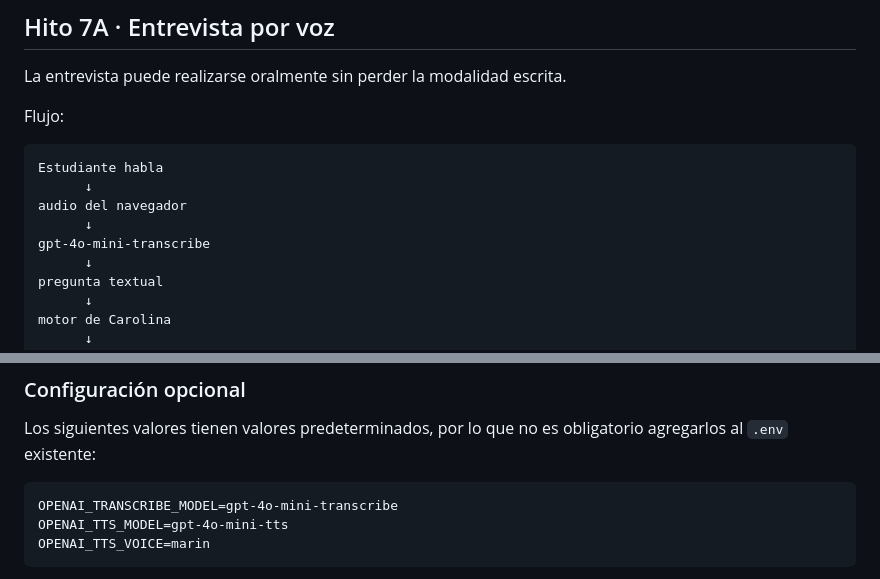
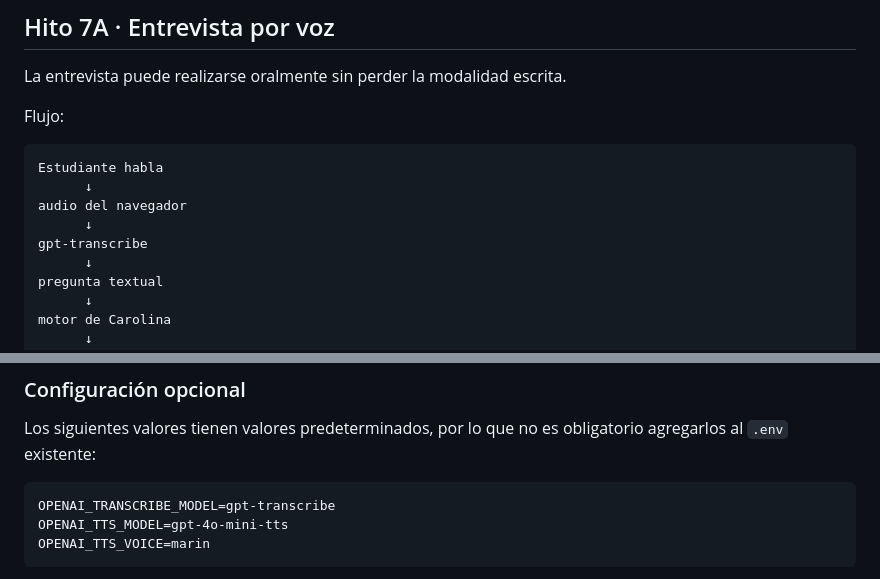
Before and after one commit to hadfeg/simulador-entrevistas, a Markdown page: README.md, 2 parts joined by grey strips. Drawn GitHub-style.

Commit message:
Align voice model and cost documentation

````diff
--- a/README.md
+++ b/README.md
@@ -168,7 +168,7 @@ Estudiante habla
       ↓
 audio del navegador
       ↓
-gpt-4o-mini-transcribe
+gpt-transcribe
       ↓
 pregunta textual
       ↓
@@ -203,7 +203,7 @@ La interfaz informa que la voz del personaje es generada mediante inteligencia a
 Los siguientes valores tienen valores predeterminados, por lo que no es obligatorio agregarlos al `.env` existente:
 
 ```text
-OPENAI_TRANSCRIBE_MODEL=gpt-4o-mini-transcribe
+OPENAI_TRANSCRIBE_MODEL=gpt-transcribe
 OPENAI_TTS_MODEL=gpt-4o-mini-tts
 OPENAI_TTS_VOICE=marin
 ```
````
